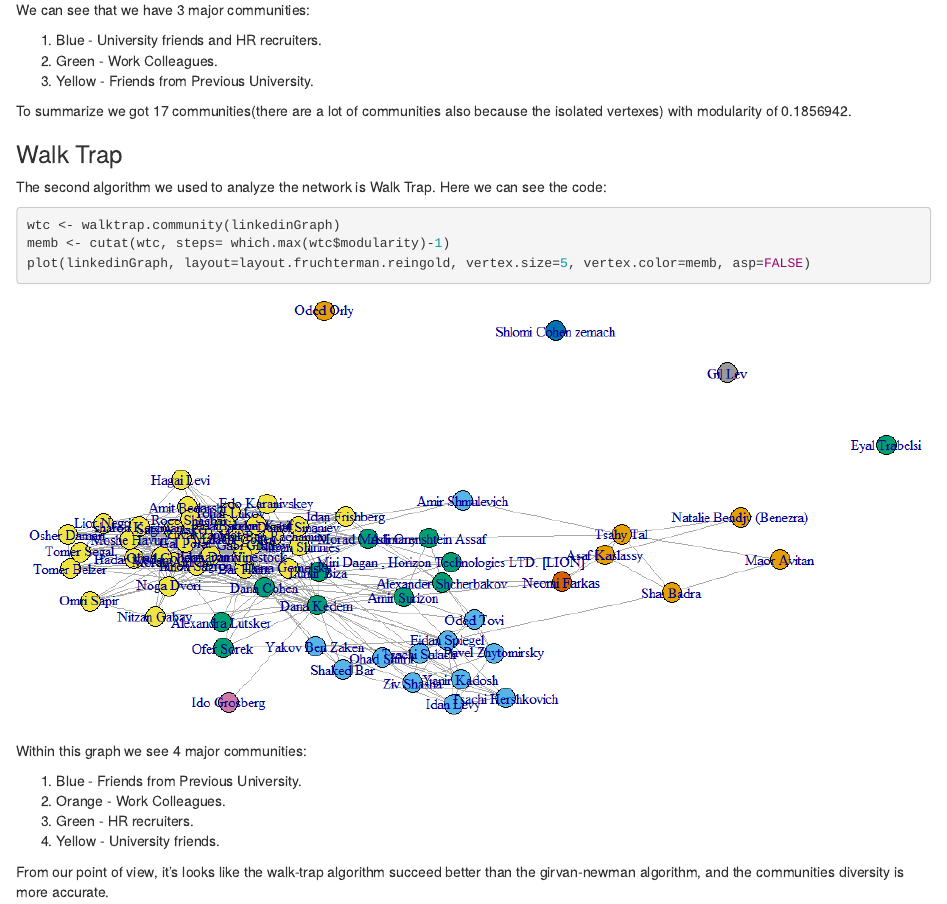
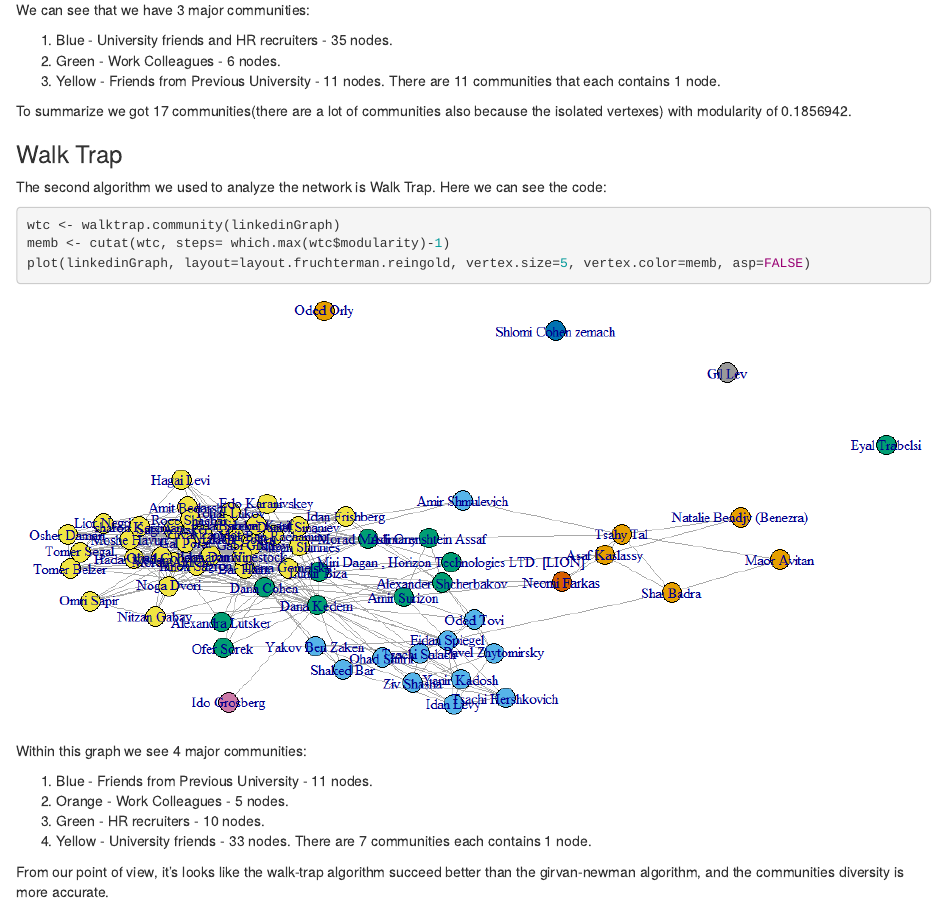
Before and after one commit to ofirhav/ex3, an R Markdown document (Ex3.Rmd): the page in a window 1100 px wide, from 1950 px down. Rendered offline with R 4.5, knitr and Pandoc, with nearby package versions.

Commit message:
Added files via upload

```diff
--- a/Ex3.Rmd
+++ b/Ex3.Rmd
@@ -70,9 +70,10 @@ plot(linkedinGraph,vertex.size=5,vertex.label.cex =0.7,asp=FALSE)
 
 We can see that we have 3 major communities:
 
-1. Blue - University friends and HR recruiters.
-2. Green - Work Colleagues.
-3. Yellow - Friends from Previous University.
+1. Blue - University friends and HR recruiters - 35 nodes.
+2. Green - Work Colleagues - 6 nodes.
+3. Yellow - Friends from Previous University - 11 nodes.
+There are 11 communities that each contains 1 node.
 
 To summarize we got 17 communities(there are a lot of communities also because the isolated vertexes) with modularity of 0.1856942.
 
@@ -89,10 +90,11 @@ plot(linkedinGraph, layout=layout.fruchterman.reingold, vertex.size=5, vertex.co
 
 Within this graph we see 4 major communities:
 
-1. Blue - Friends from Previous University.
-2. Orange - Work Colleagues.
-3. Green - HR recruiters.
-4. Yellow - University friends.
+1. Blue - Friends from Previous University - 11 nodes.
+2. Orange - Work Colleagues - 5 nodes.
+3. Green - HR recruiters - 10 nodes.
+4. Yellow - University friends - 33 nodes.
+There are 7 communities each contains 1 node.
 
 From our point of view, it's looks like the walk-trap algorithm succeed better than the girvan-newman algorithm, and the communities  diversity is more accurate.
 
```
Also changed, not shown: Code.R (+4 -2 lines).
